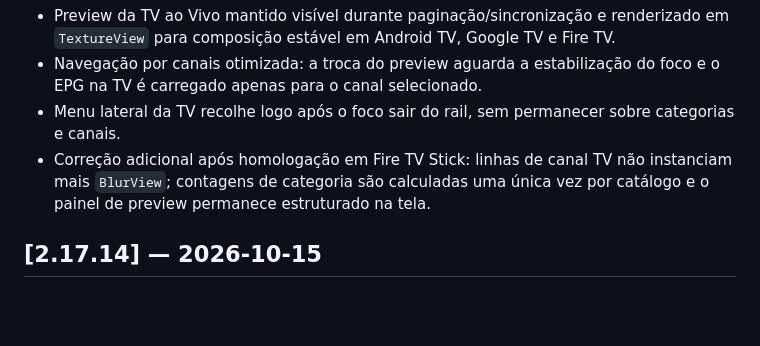
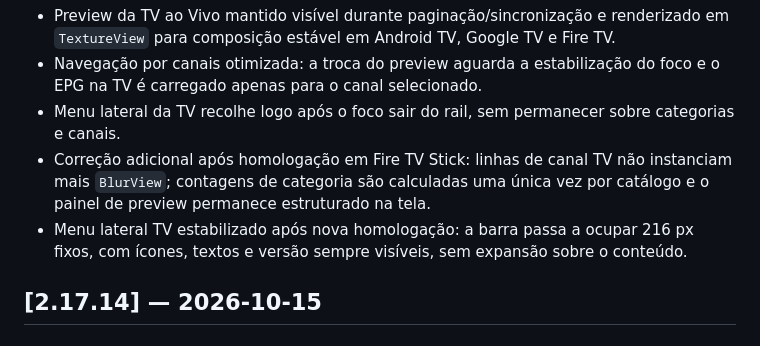
Before and after one commit to slitherproduction-ai/flixplay, a Markdown page: CHANGELOG.md, the part around the change. GitHub-like rendering; blank space fills up the shorter version.

Commit message:
fix(tv): stabilize side navigation on Fire TV

```diff
--- a/CHANGELOG.md
+++ b/CHANGELOG.md
@@ -6,6 +6,7 @@
 - Navegação por canais otimizada: a troca do preview aguarda a estabilização do foco e o EPG na TV é carregado apenas para o canal selecionado.
 - Menu lateral da TV recolhe logo após o foco sair do rail, sem permanecer sobre categorias e canais.
 - Correção adicional após homologação em Fire TV Stick: linhas de canal TV não instanciam mais `BlurView`; contagens de categoria são calculadas uma única vez por catálogo e o painel de preview permanece estruturado na tela.
+- Menu lateral TV estabilizado após nova homologação: a barra passa a ocupar 216 px fixos, com ícones, textos e versão sempre visíveis, sem expansão sobre o conteúdo.
 
 ## [2.17.14] — 2026-10-15
 
```
